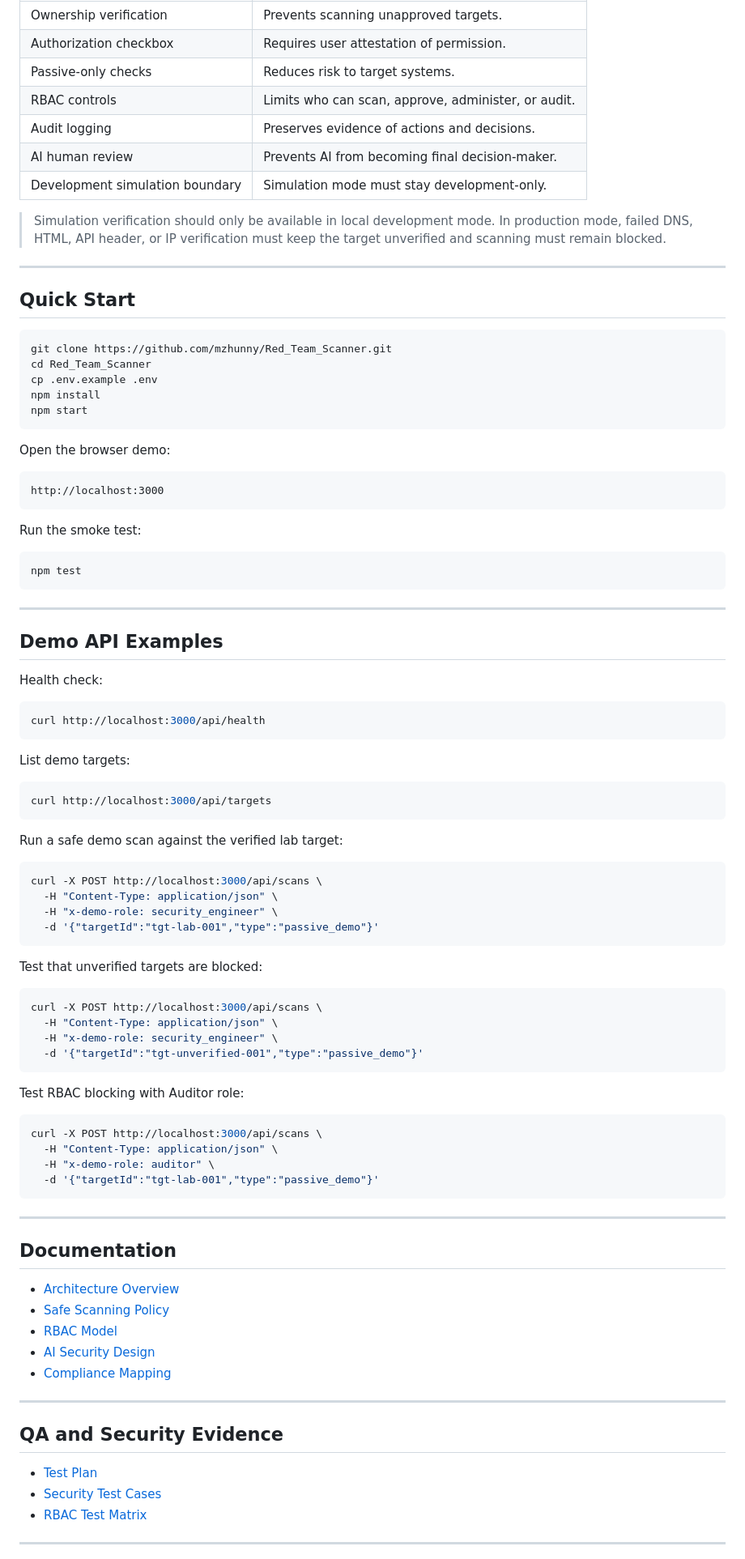
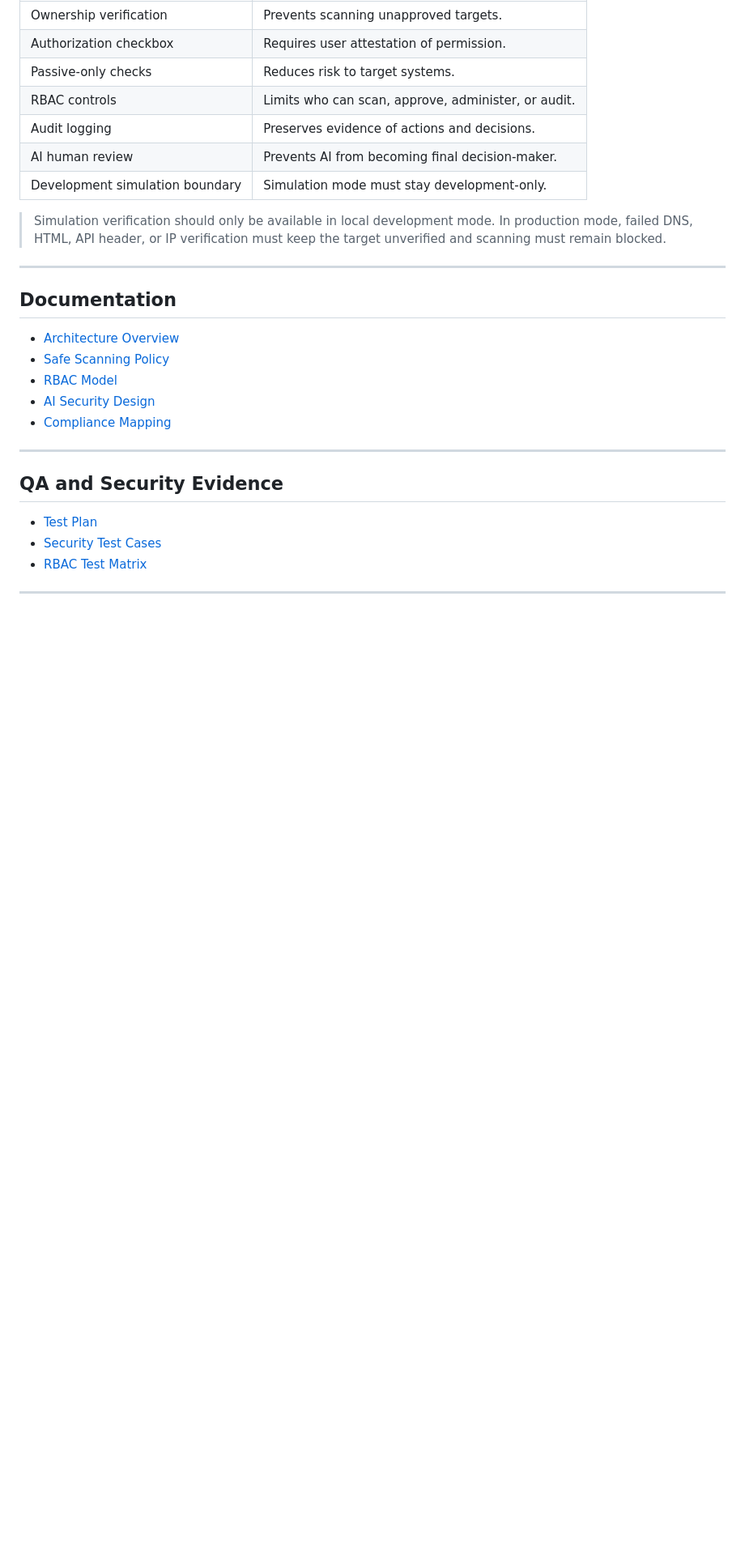
Before and after one commit to mzhunny/Red_Team_Scanner, a Markdown page: README.md, the part around one of its changes. Shown at 81% size. GitHub-like rendering; blank space fills up the shorter version.

Commit message:
Update README after removing public source code

````diff
--- a/README.md
+++ b/README.md
@@ -152,73 +143,6 @@ This project does **not** include or endorse:
 
 ---
 
-## Quick Start
-
-```bash
-git clone https://github.com/mzhunny/Red_Team_Scanner.git
-cd Red_Team_Scanner
-cp .env.example .env
-npm install
-npm start
-```
-
-Open the browser demo:
-
-```text
-http://localhost:3000
-```
-
-Run the smoke test:
-
-```bash
-npm test
-```
-
----
-
-## Demo API Examples
-
-Health check:
-
-```bash
-curl http://localhost:3000/api/health
-```
-
-List demo targets:
-
-```bash
-curl http://localhost:3000/api/targets
-```
-
-Run a safe demo scan against the verified lab target:
-
-```bash
-curl -X POST http://localhost:3000/api/scans \
-  -H "Content-Type: application/json" \
-  -H "x-demo-role: security_engineer" \
-  -d '{"targetId":"tgt-lab-001","type":"passive_demo"}'
-```
-
-Test that unverified targets are blocked:
-
-```bash
-curl -X POST http://localhost:3000/api/scans \
-  -H "Content-Type: application/json" \
-  -H "x-demo-role: security_engineer" \
-  -d '{"targetId":"tgt-unverified-001","type":"passive_demo"}'
-```
-
-Test RBAC blocking with Auditor role:
-
-```bash
-curl -X POST http://localhost:3000/api/scans \
-  -H "Content-Type: application/json" \
-  -H "x-demo-role: auditor" \
-  -d '{"targetId":"tgt-lab-001","type":"passive_demo"}'
-```
-
----
-
 ## Documentation
 
 - [Architecture Overview](docs/architecture.md)
````
Also changed, not shown: other parts of README.md (+19 -28 lines).
